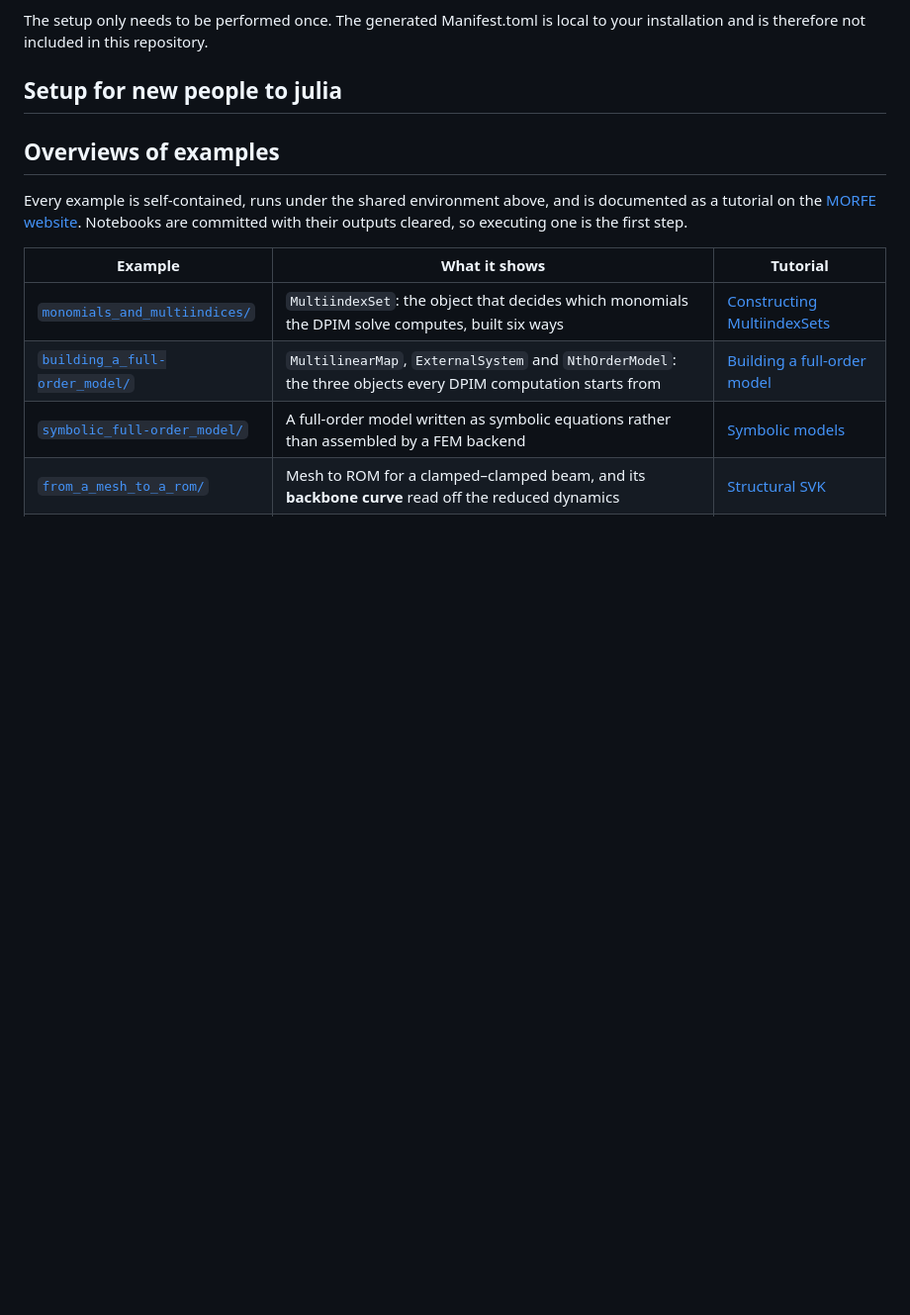
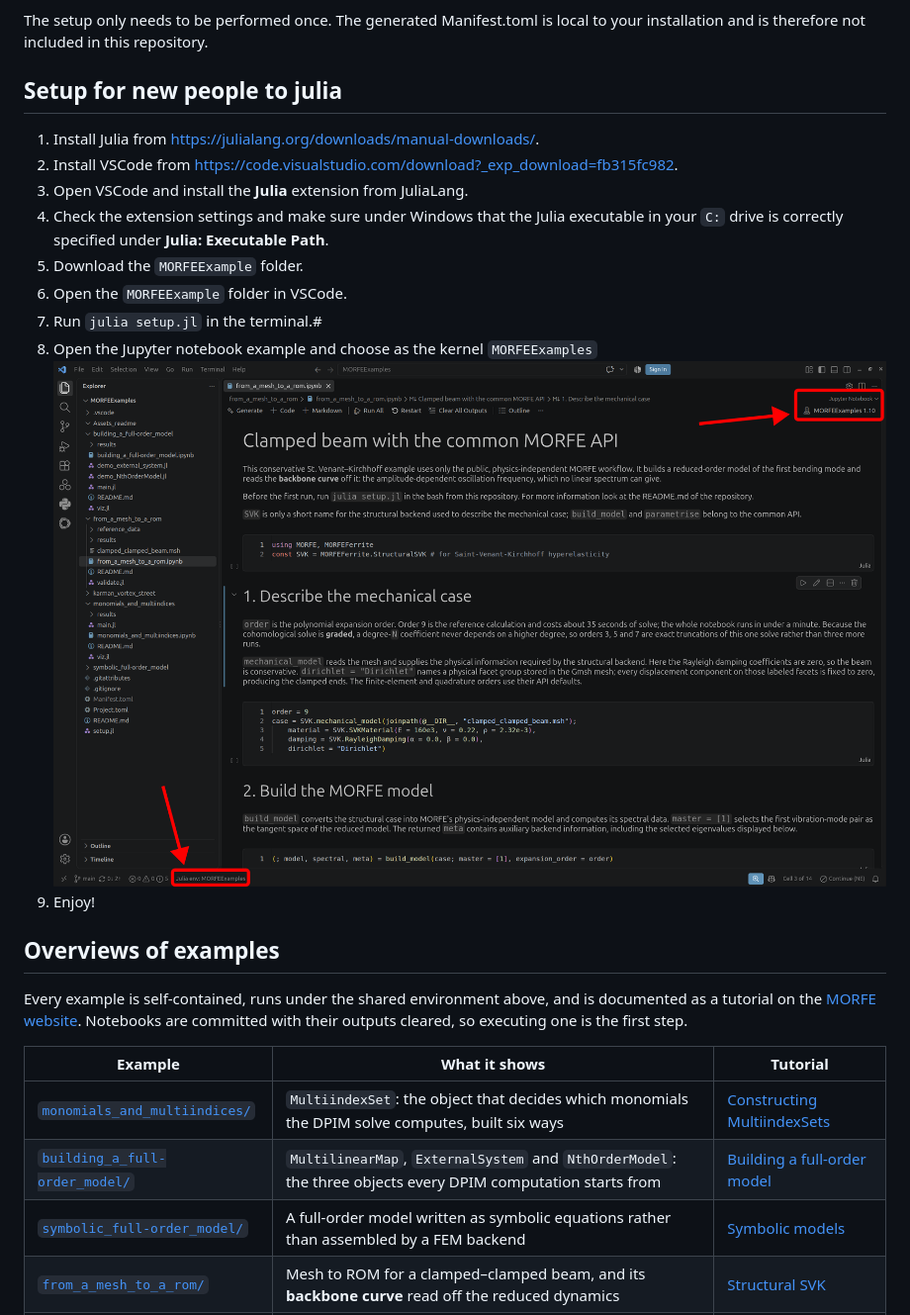
Before and after one commit to MORFEproject/MORFEExamples, a Markdown page: README.md, the part around the change. Shown: that part at 99% size. GitHub-like rendering; pictures changed too: Assets_readme/juypter-kernel.png (added); blank space fills up the shorter version.

```diff
--- a/README.md
+++ b/README.md
@@ -17,6 +17,16 @@ After running the setup script, start Jupyter and select the MORFEExamples kerne
 The setup only needs to be performed once. The generated Manifest.toml is local to your installation and is therefore not included in this repository.
 
 ## Setup for new people to julia
+1. Install Julia from https://julialang.org/downloads/manual-downloads/.
+2. Install VSCode from https://code.visualstudio.com/download?_exp_download=fb315fc982.
+3. Open VSCode and install the **Julia** extension from JuliaLang.
+4. Check the extension settings and make sure under Windows that the Julia executable in your `C:` drive is correctly specified under **Julia: Executable Path**.
+5. Download the `MORFEExample` folder.
+6. Open the `MORFEExample` folder in VSCode.
+7. Run `julia setup.jl` in the terminal.#
+8. Open the Jupyter notebook example and choose as the kernel `MORFEExamples`
+![alt text](Assets_readme/juypter-kernel.png)
+9. Enjoy!
 
 ## Overviews of examples
 
```
Also changed, not shown: 2 other files.
